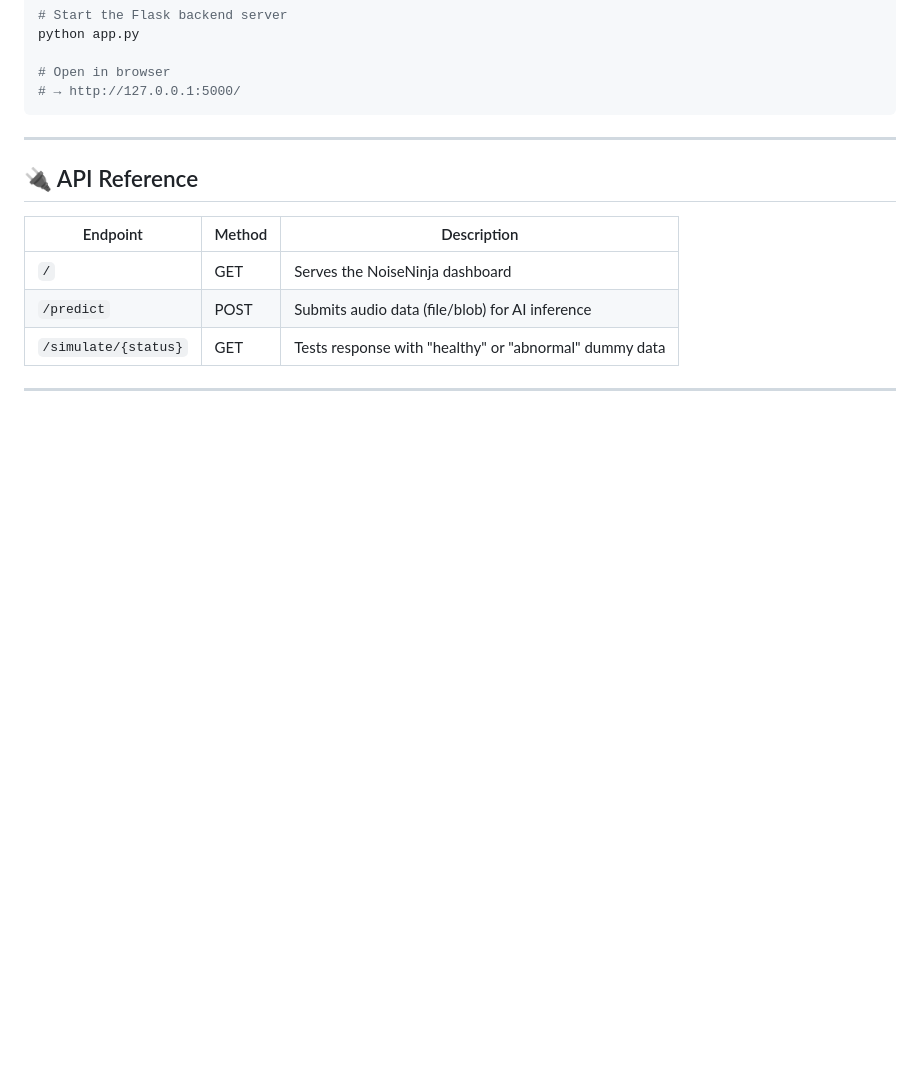
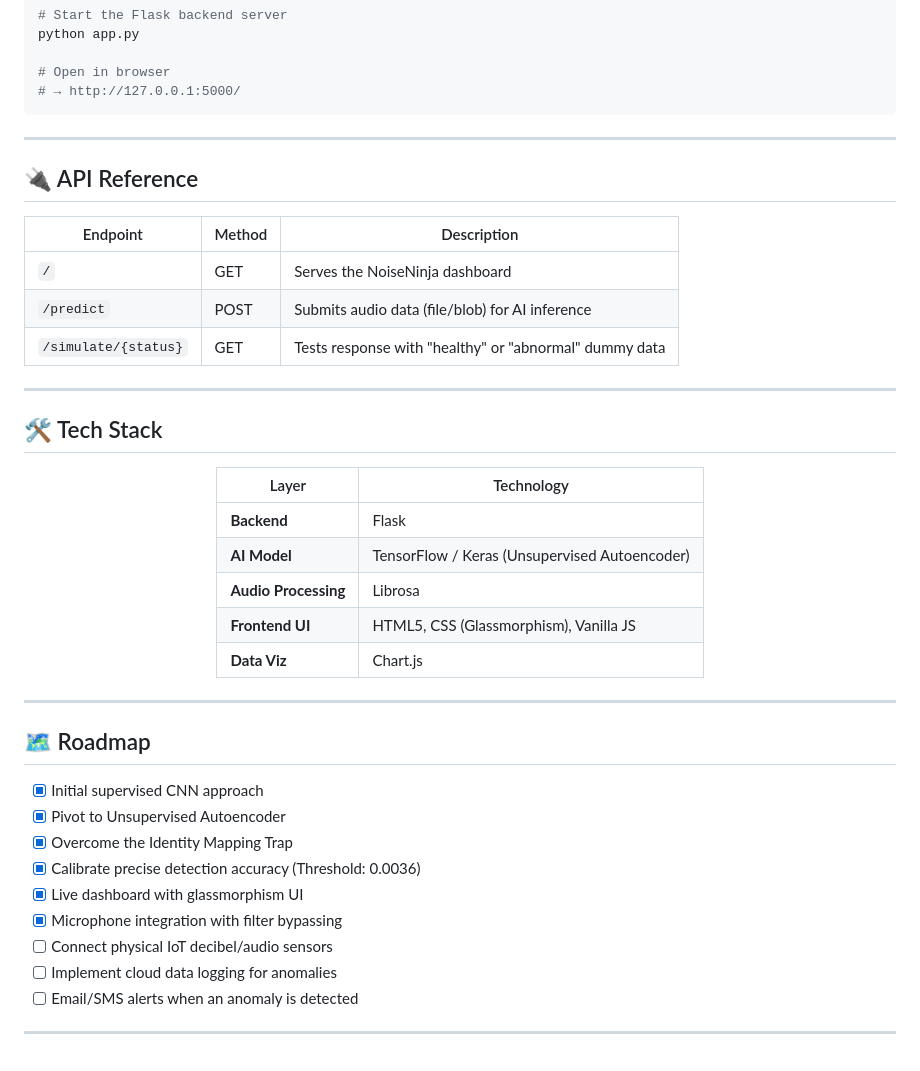
Before and after one commit to mayank-goyal09/NoiseNinja, a Markdown page: README.md, the part around the change. GitHub-like rendering; blank space fills up the shorter version.

```diff
--- a/README.md
+++ b/README.md
@@ -176,3 +176,33 @@ python app.py
 | `/simulate/{status}` | GET | Tests response with "healthy" or "abnormal" dummy data |
 
 ---
+
+## 🛠️ Tech Stack
+
+<div align="center">
+
+| Layer | Technology |
+|-------|-----------|
+| **Backend** | Flask |
+| **AI Model** | TensorFlow / Keras (Unsupervised Autoencoder) |
+| **Audio Processing**| Librosa |
+| **Frontend UI** | HTML5, CSS (Glassmorphism), Vanilla JS |
+| **Data Viz** | Chart.js |
+
+</div>
+
+---
+
+## 🗺️ Roadmap
+
+- [x] Initial supervised CNN approach
+- [x] Pivot to Unsupervised Autoencoder
+- [x] Overcome the Identity Mapping Trap
+- [x] Calibrate precise detection accuracy (Threshold: 0.0036)
+- [x] Live dashboard with glassmorphism UI
+- [x] Microphone integration with filter bypassing
+- [ ] Connect physical IoT decibel/audio sensors
+- [ ] Implement cloud data logging for anomalies
+- [ ] Email/SMS alerts when an anomaly is detected
+
+---
```
